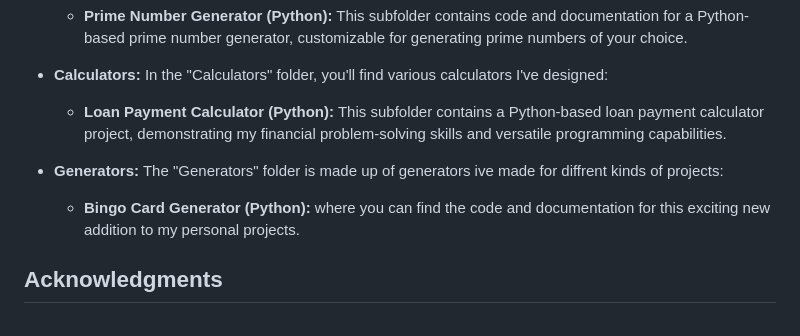
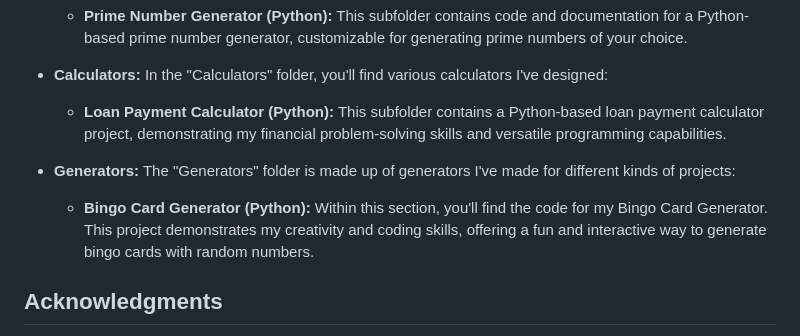
Before and after one commit to Bradley-Kars/Personal_Projects, a Markdown page: README.md, the part around the change. GitHub-like rendering.

```diff
--- a/README.md
+++ b/README.md
@@ -41,8 +41,9 @@ The latest addition to my repository is the Bingo Card Generator, a Python scrip
 - **Calculators:** In the "Calculators" folder, you'll find various calculators I've designed:
   - **Loan Payment Calculator (Python):** This subfolder contains a Python-based loan payment calculator project, demonstrating my financial problem-solving skills and versatile programming capabilities.
 
-- **Generators:** The "Generators" folder is made up of generators ive made for diffrent kinds of projects:
-  - **Bingo Card Generator (Python):** where you can find the code and documentation for this exciting new addition to my personal projects.
+- **Generators:** The "Generators" folder is made up of generators I've made for different kinds of projects:
+  - **Bingo Card Generator (Python):** Within this section, you'll find the code for my Bingo Card Generator. This project demonstrates my creativity and coding skills, offering a fun and interactive way to generate bingo cards with random numbers.
+
 
 ## Acknowledgments
 
```
